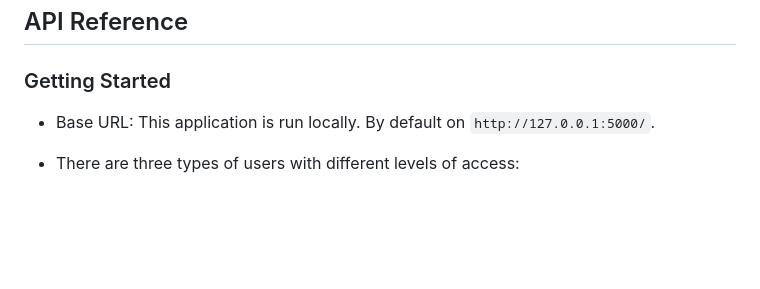
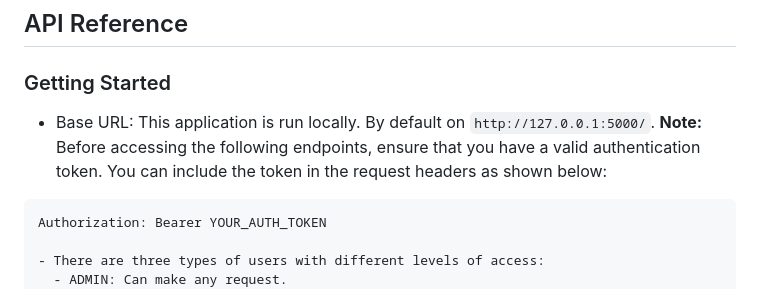
Before and after one commit to m0hammad-2Z/Promptly-API, a Markdown page: README.md, the part around the change. GitHub-like rendering; blank space fills up the shorter version.

````diff
--- a/README.md
+++ b/README.md
@@ -35,6 +35,10 @@ python tests.py                // Run tests
 
 ### Getting Started
 - Base URL: This application is run locally. By default on `http://127.0.0.1:5000/`.
+  **Note:** Before accessing the following endpoints, ensure that you have a valid authentication token. You can include the token in the request headers as shown below:
+
+```plaintext
+Authorization: Bearer YOUR_AUTH_TOKEN
 
 - There are three types of users with different levels of access:
   - ADMIN: Can make any request.
````
